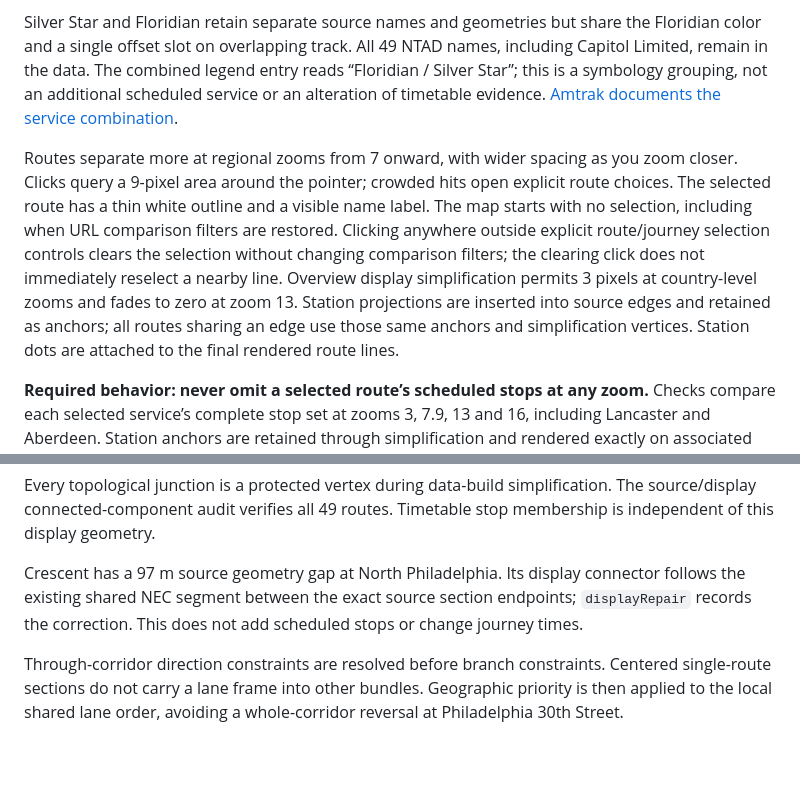
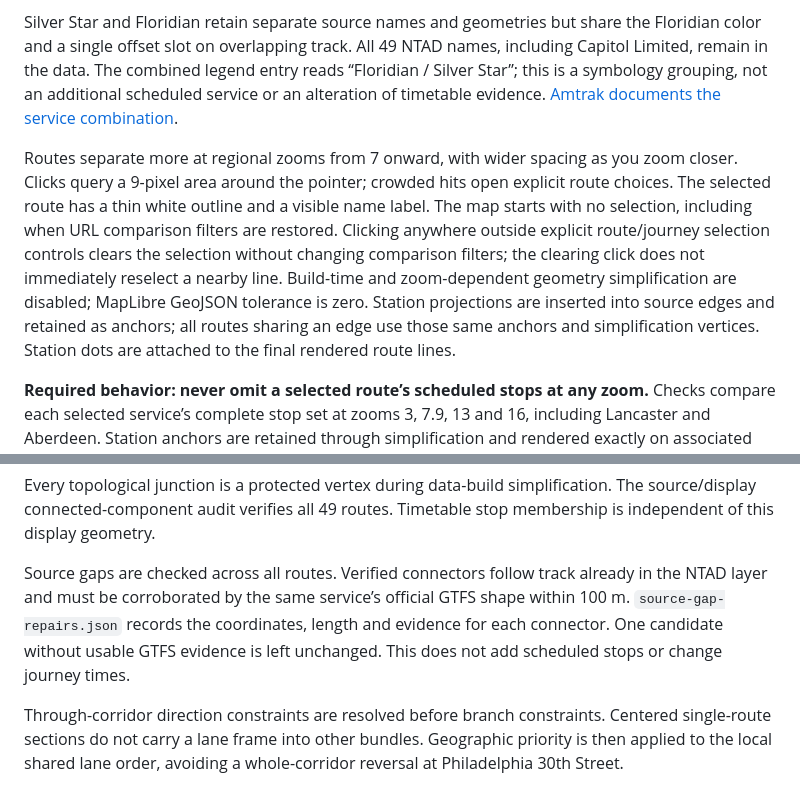
Before and after one commit to ameliarowland/ameliarowland.github.io, a Markdown page: public/rail-vs-air/README.md, 2 parts joined by grey strips. GitHub-like rendering; blank space fills up the shorter version.

```diff
--- a/public/rail-vs-air/README.md
+++ b/public/rail-vs-air/README.md
@@ -56,7 +56,7 @@ Overlapping routes use separate parallel lanes, including at stations. With no r
 
 Silver Star and Floridian retain separate source names and geometries but share the Floridian color and a single offset slot on overlapping track. All 49 NTAD names, including Capitol Limited, remain in the data. The combined legend entry reads “Floridian / Silver Star”; this is a symbology grouping, not an additional scheduled service or an alteration of timetable evidence. [Amtrak documents the service combination](https://www.amtrak.com/routes/silver-service-palmetto-train.html).
 
-Routes separate more at regional zooms from 7 onward, with wider spacing as you zoom closer. Clicks query a 9-pixel area around the pointer; crowded hits open explicit route choices. The selected route has a thin white outline and a visible name label. The map starts with no selection, including when URL comparison filters are restored. Clicking anywhere outside explicit route/journey selection controls clears the selection without changing comparison filters; the clearing click does not immediately reselect a nearby line. Overview display simplification permits 3 pixels at country-level zooms and fades to zero at zoom 13. Station projections are inserted into source edges and retained as anchors; all routes sharing an edge use those same anchors and simplification vertices. Station dots are attached to the final rendered route lines.
+Routes separate more at regional zooms from 7 onward, with wider spacing as you zoom closer. Clicks query a 9-pixel area around the pointer; crowded hits open explicit route choices. The selected route has a thin white outline and a visible name label. The map starts with no selection, including when URL comparison filters are restored. Clicking anywhere outside explicit route/journey selection controls clears the selection without changing comparison filters; the clearing click does not immediately reselect a nearby line. Build-time and zoom-dependent geometry simplification are disabled; MapLibre GeoJSON tolerance is zero. Station projections are inserted into source edges and retained as anchors; all routes sharing an edge use those same anchors and simplification vertices. Station dots are attached to the final rendered route lines.
 
 **Required behavior: never omit a selected route’s scheduled stops at any zoom.** Checks compare each selected service’s complete stop set at zooms 3, 7.9, 13 and 16, including Lancaster and Aberdeen. Station anchors are retained through simplification and rendered exactly on associated lines. Stations without a matching source track remain at their real coordinates rather than being hidden.
 
@@ -68,7 +68,7 @@ Lane ordering is controlled by `DISPLAY_ROUTE_PRIORITY` in the data builder and
 
 Every topological junction is a protected vertex during data-build simplification. The source/display connected-component audit verifies all 49 routes. Timetable stop membership is independent of this display geometry.
 
-Crescent has a 97 m source geometry gap at North Philadelphia. Its display connector follows the existing shared NEC segment between the exact source section endpoints; `displayRepair` records the correction. This does not add scheduled stops or change journey times.
+Source gaps are checked across all routes. Verified connectors follow track already in the NTAD layer and must be corroborated by the same service’s official GTFS shape within 100 m. `source-gap-repairs.json` records the coordinates, length and evidence for each connector. One candidate without usable GTFS evidence is left unchanged. This does not add scheduled stops or change journey times.
 
 Through-corridor direction constraints are resolved before branch constraints. Centered single-route sections do not carry a lane frame into other bundles. Geographic priority is then applied to the local shared lane order, avoiding a whole-corridor reversal at Philadelphia 30th Street.
 
```
Also changed, not shown: other parts of public/rail-vs-air/README.md (+6 -4 lines).
